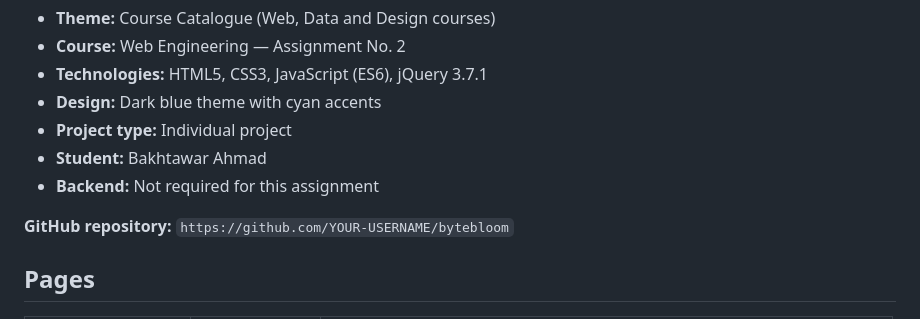
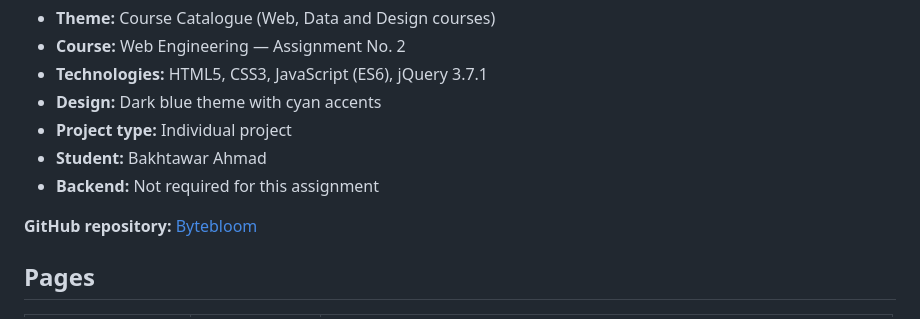
Before and after one commit to Bakhtawar172/Bytebloom, a Markdown page: README.md, the part around the change. Drawn GitHub-style.

Commit message:
Update README with repository link

```diff
--- a/README.md
+++ b/README.md
@@ -13,7 +13,7 @@ A front-end course catalogue store where visitors can browse, search, filter and
 - **Backend:** Not required for this assignment
 
 
-**GitHub repository:** `https://github.com/YOUR-USERNAME/bytebloom`
+**GitHub repository:** [Bytebloom](https://github.com/Bakhtawar172/Bytebloom)
 
 ## Pages
 
```
